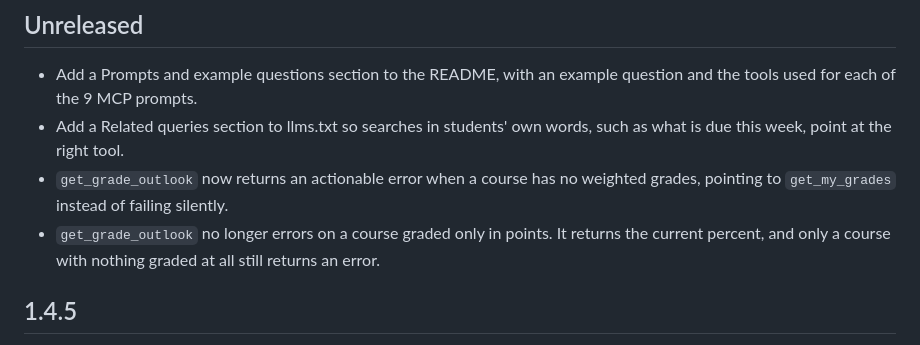
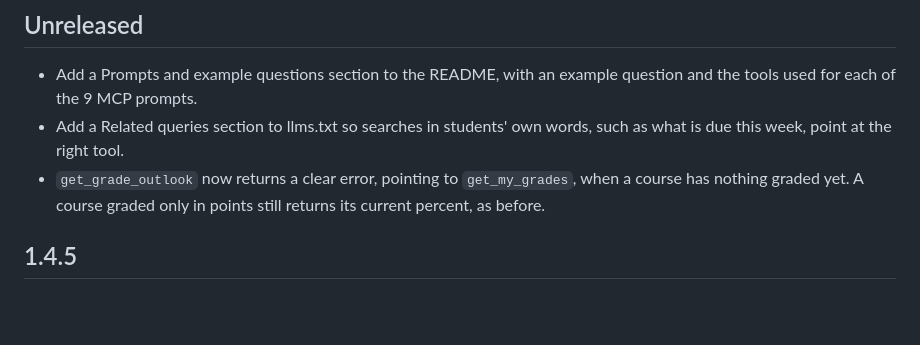
Before and after one commit to AnonymousOnyx22/brightspace-d2l-mcp, a Markdown page: CHANGELOG.md, the part around the change. GitHub-like rendering; blank space fills up the shorter version.

Commit message:
Describe the get_grade_outlook change in one accurate note

```diff
--- a/CHANGELOG.md
+++ b/CHANGELOG.md
@@ -4,8 +4,7 @@
 
 - Add a Prompts and example questions section to the README, with an example question and the tools used for each of the 9 MCP prompts.
 - Add a Related queries section to llms.txt so searches in students' own words, such as what is due this week, point at the right tool.
-- `get_grade_outlook` now returns an actionable error when a course has no weighted grades, pointing to `get_my_grades` instead of failing silently.
-- `get_grade_outlook` no longer errors on a course graded only in points. It returns the current percent, and only a course with nothing graded at all still returns an error.
+- `get_grade_outlook` now returns a clear error, pointing to `get_my_grades`, when a course has nothing graded yet. A course graded only in points still returns its current percent, as before.
 
 ## 1.4.5
 
```
